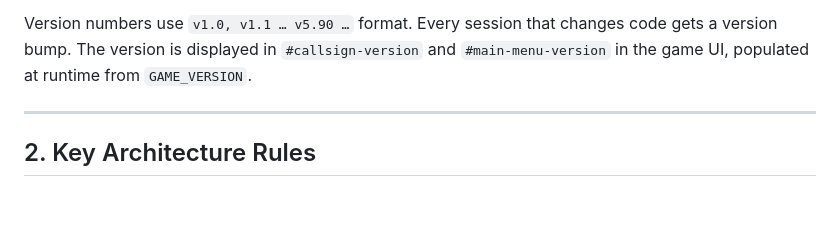
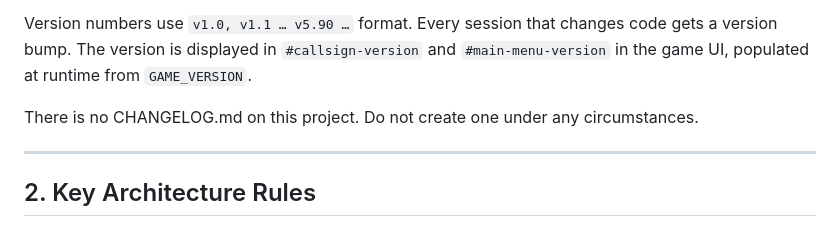
Before and after one commit to king-kirratoy/Tech-Warrior-Online, a Markdown page: CLAUDE.md, the part around the change. GitHub-like rendering; blank space fills up the shorter version.

```diff
--- a/CLAUDE.md
+++ b/CLAUDE.md
@@ -28,6 +28,8 @@ Never compare against the display strings — always use the internal key string
 Version numbers use `v1.0, v1.1 … v5.90 …` format. Every session that changes code gets
 a version bump. The version is displayed in `#callsign-version` and `#main-menu-version`
 in the game UI, populated at runtime from `GAME_VERSION`.
+
+There is no CHANGELOG.md on this project. Do not create one under any circumstances.
 
 ---
 
```
